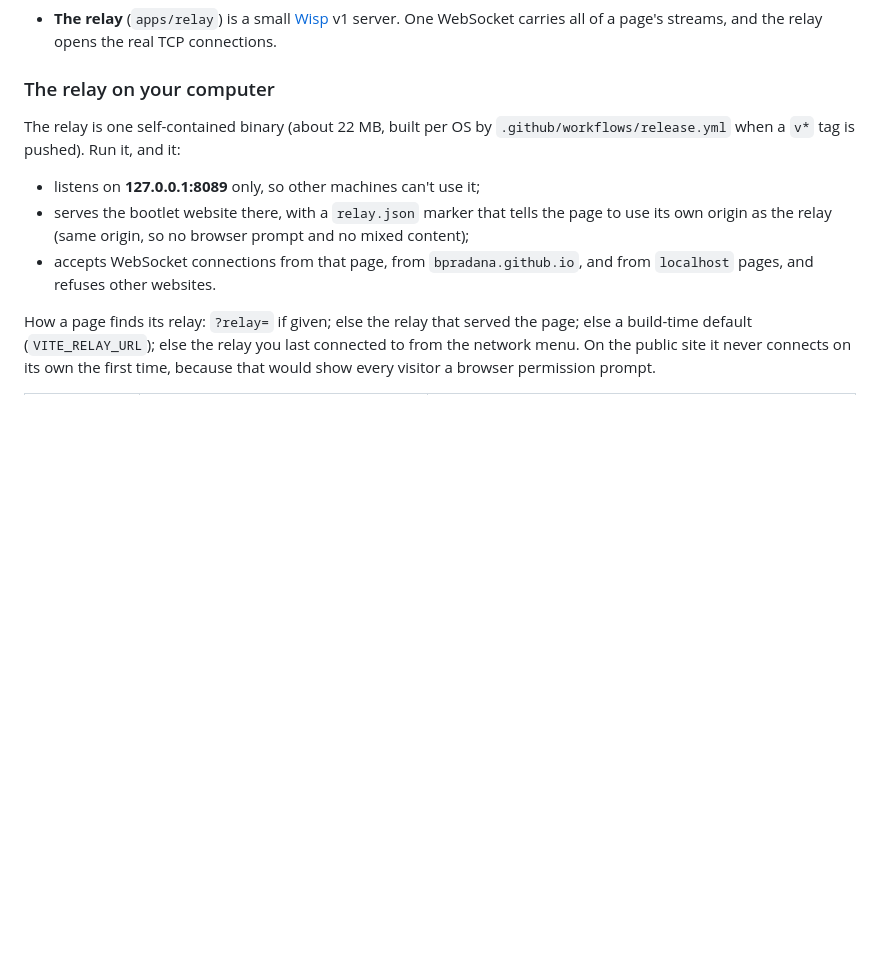
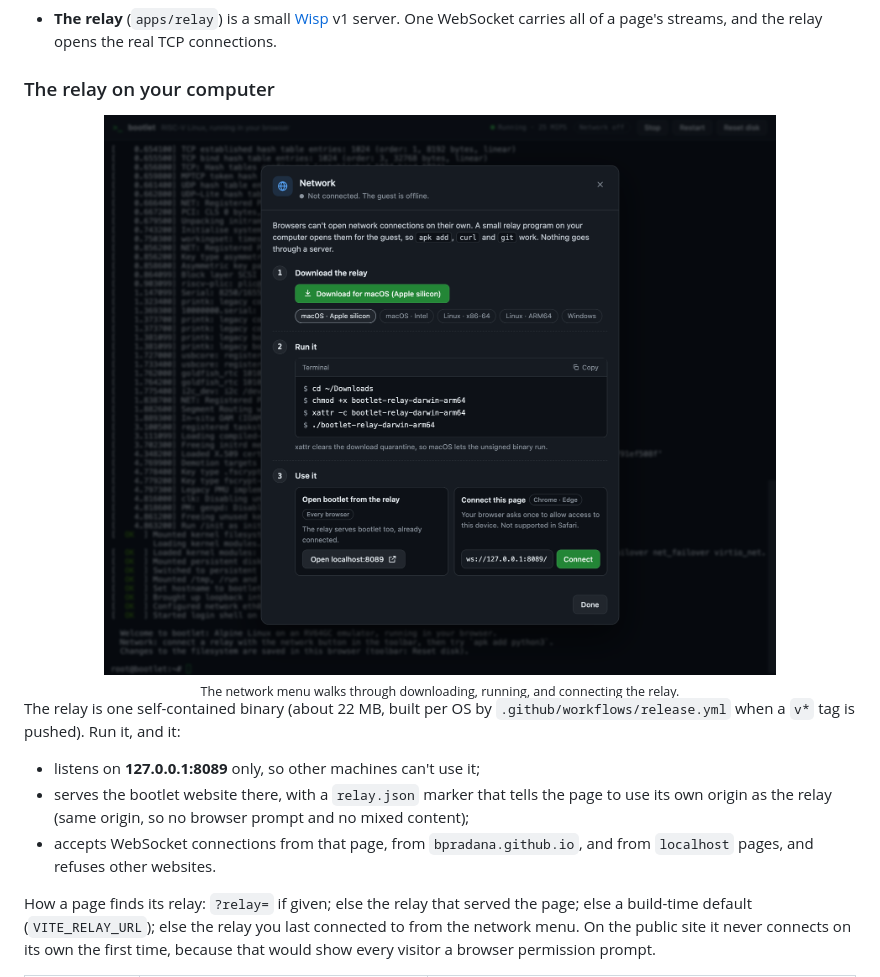
Before and after one commit to bpradana/bootlet, a Markdown page: README.md, the part around the change. Rendered like a GitHub page; pictures changed too: docs/assets/network.png; blank space fills up the shorter version.

```diff
--- a/README.md
+++ b/README.md
@@ -255,6 +255,11 @@ static page can't reach the network by itself. bootlet splits the problem in two
 
 ### The relay on your computer
 
+<div align="center">
+<img src="docs/assets/network.png" alt="The network dialog: a download button for the detected platform with chips for the others, a terminal code block with a copy button showing the exact commands to run the relay, and two options: open bootlet from the relay at localhost:8089, or connect this page" width="100%">
+<br><sub>The network menu walks through downloading, running, and connecting the relay.</sub>
+</div>
+
 The relay is one self-contained binary (about 22 MB, built per OS by
 `.github/workflows/release.yml` when a `v*` tag is pushed). Run it, and it:
 
```
Also changed, not shown: 3 other files.
